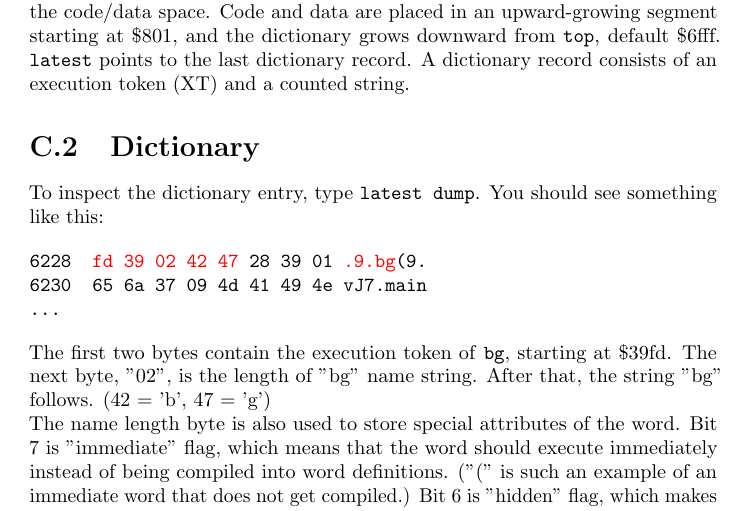
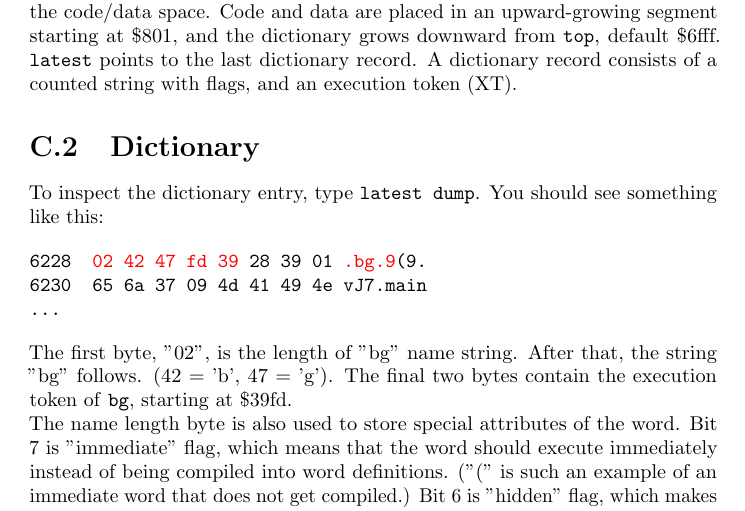
Before and after one commit to jkotlinski/durexforth, a LaTeX thesis (docs/manual.tex, which reads docs/anatomy.tex): part of page 31 of 32, cut so that both start at the same text. Compiled offline with pdfLaTeX.

Commit message:
Documentation fix for word anatomy

```diff
--- a/docs/anatomy.tex
+++ b/docs/anatomy.tex
@@ -8,18 +8,18 @@ Let us define a word and see what it gets compiled to.
 : bg $d020 c! ;
 \end{verbatim}
 
-Information about the word is split into two areas of memory, the dictionary and the code/data space. Code and data are placed in an upward-growing segment starting at \$801, and the dictionary grows downward from \texttt{top}, default \$6fff. \texttt{latest} points to the last dictionary record. A dictionary record consists of an execution token (XT) and a counted string.
+Information about the word is split into two areas of memory, the dictionary and the code/data space. Code and data are placed in an upward-growing segment starting at \$801, and the dictionary grows downward from \texttt{top}, default \$6fff. \texttt{latest} points to the last dictionary record. A dictionary record consists of a counted string with flags, and an execution token (XT).
 
 \section{Dictionary}
 To inspect the dictionary entry, type \texttt{latest dump}. You should see something like this:
 
 \begin{alltt}
-6228  \textcolor{red}{fd 39 02 42 47} 28 39 01 \textcolor{red}{.9.bg}(9.
+6228  \textcolor{red}{02 42 47 fd 39} 28 39 01 \textcolor{red}{.bg.9}(9.
 6230  65 6a 37 09 4d 41 49 4e vJ7.main
 ...
 \end{alltt}
 
-The first two bytes contain the execution token of \texttt{bg}, starting at \$39fd. The next byte, "02", is the length of "bg" name string. After that, the string "bg" follows. (42 = 'b', 47 = 'g')
+The first byte, "02", is the length of "bg" name string. After that, the string "bg" follows. (42 = 'b', 47 = 'g'). The final two bytes contain the execution token of \texttt{bg}, starting at \$39fd.
 
 The name length byte is also used to store special attributes of the word. Bit 7 is "immediate" flag, which means that the word should execute immediately instead of being compiled into word definitions. ("(" is such an example of an immediate word that does not get compiled.) Bit 6 is "hidden" flag, which makes a word unfindable. Bit 5 is the "no-tail-call-elimination" flag, which makes sure that tail call elimination (the practice of replacing jsr/rts with jmp) is not performed if this word is the jsr target. Since bg does not have these flags set, bits 7-5 are all clear.
 
```
